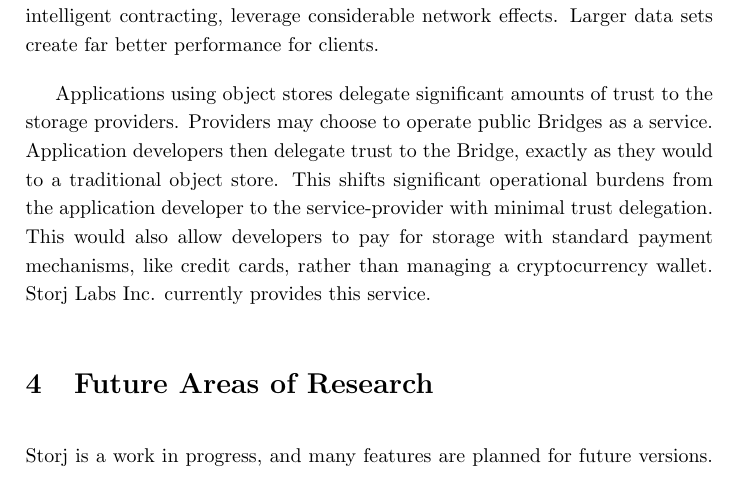
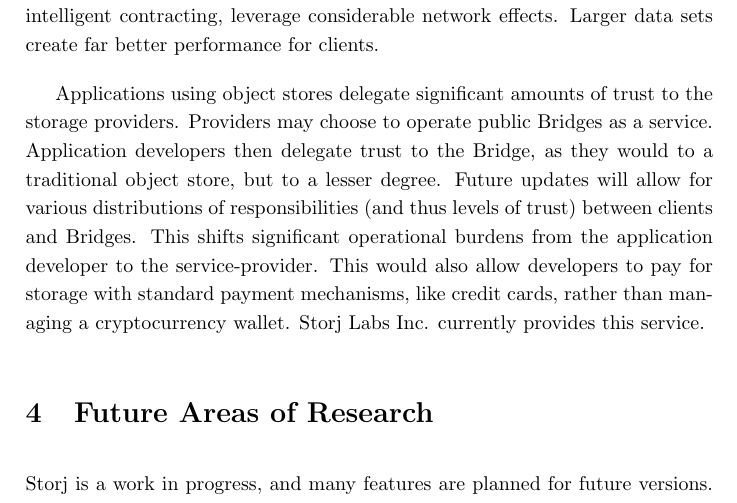
Before and after one commit to storj/whitepaper, a LaTeX paper (Storj Whitepaper V2.tex): part of page 23 of 37, cut so that both start at the same text. Compiled offline with pdfLaTeX.

Commit message:
address #26 and rebuild

```diff
--- a/Storj Whitepaper V2.tex
+++ b/Storj Whitepaper V2.tex
@@ -355,7 +355,7 @@
 \subsection{Bridge as a Service}
 In cases where the cost of delegating trust is not excessively high, clients may use third-party Bridges. Because Bridges do not store or transit data and have no access to keys, this is still a large improvement on the traditional data-center model. Many of the features Bridge servers provide, like permissioning and intelligent contracting, leverage considerable network effects. Larger data sets create far better performance for clients.
 
-Applications using object stores delegate significant amounts of trust to the storage providers. Providers may choose to operate public Bridges as a service. Application developers then delegate trust to the Bridge, exactly as they would to a traditional object store. This shifts significant operational burdens from the application developer to the service-provider with minimal trust delegation. This would also allow developers to pay for storage with standard payment mechanisms, like credit cards, rather than managing a cryptocurrency wallet. Storj Labs Inc. currently provides this service.
+Applications using object stores delegate significant amounts of trust to the storage providers. Providers may choose to operate public Bridges as a service. Application developers then delegate trust to the Bridge, as they would to a traditional object store, but to a lesser degree. Future updates will allow for various distributions of responsibilities (and thus levels of trust) between clients and Bridges. This shifts significant operational burdens from the application developer to the service-provider. This would also allow developers to pay for storage with standard payment mechanisms, like credit cards, rather than managing a cryptocurrency wallet. Storj Labs Inc. currently provides this service.
 
 
 \section{Future Areas of Research}
```
Also changed, not shown: Storj Whitepaper V2.pdf.
